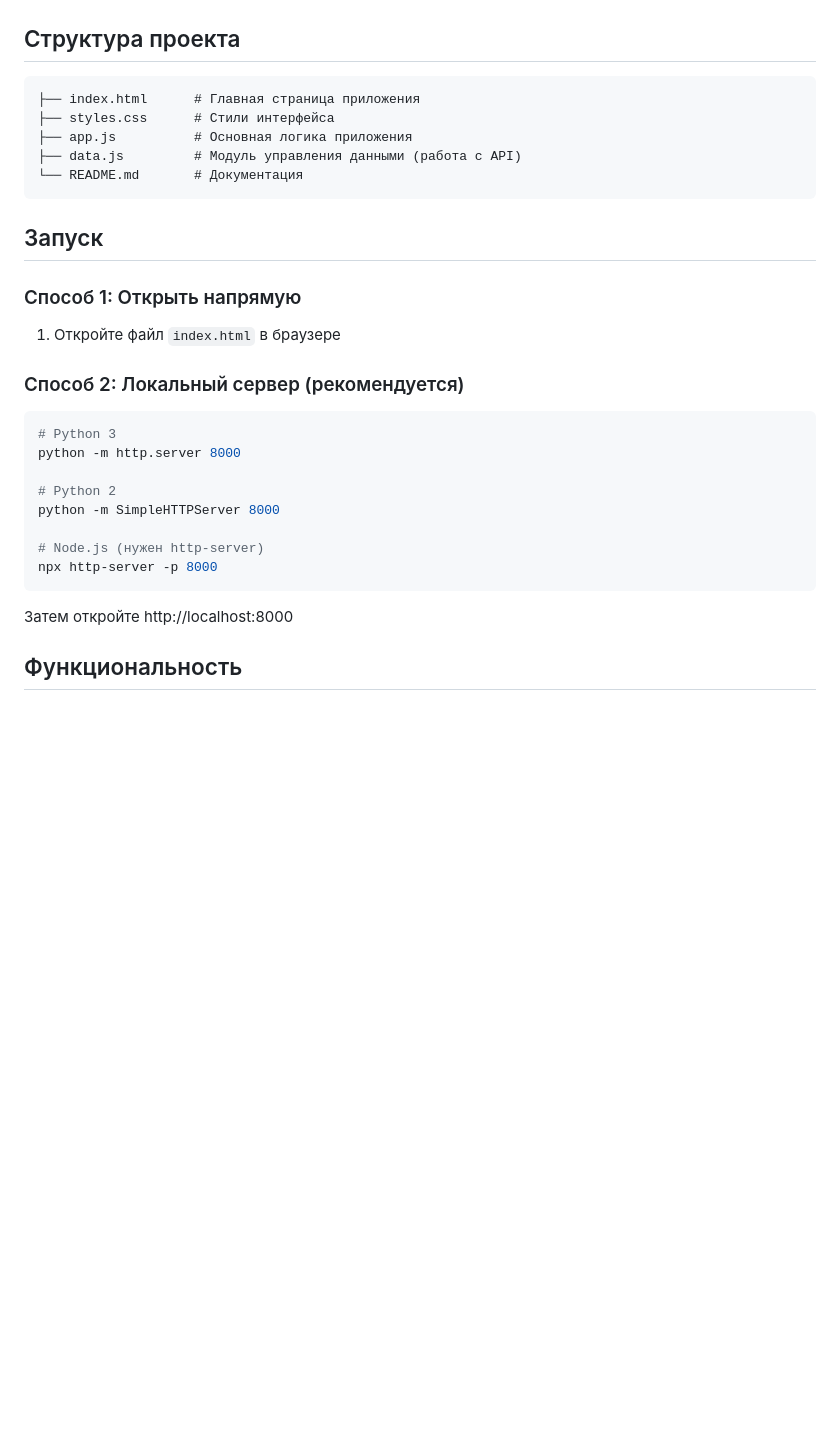
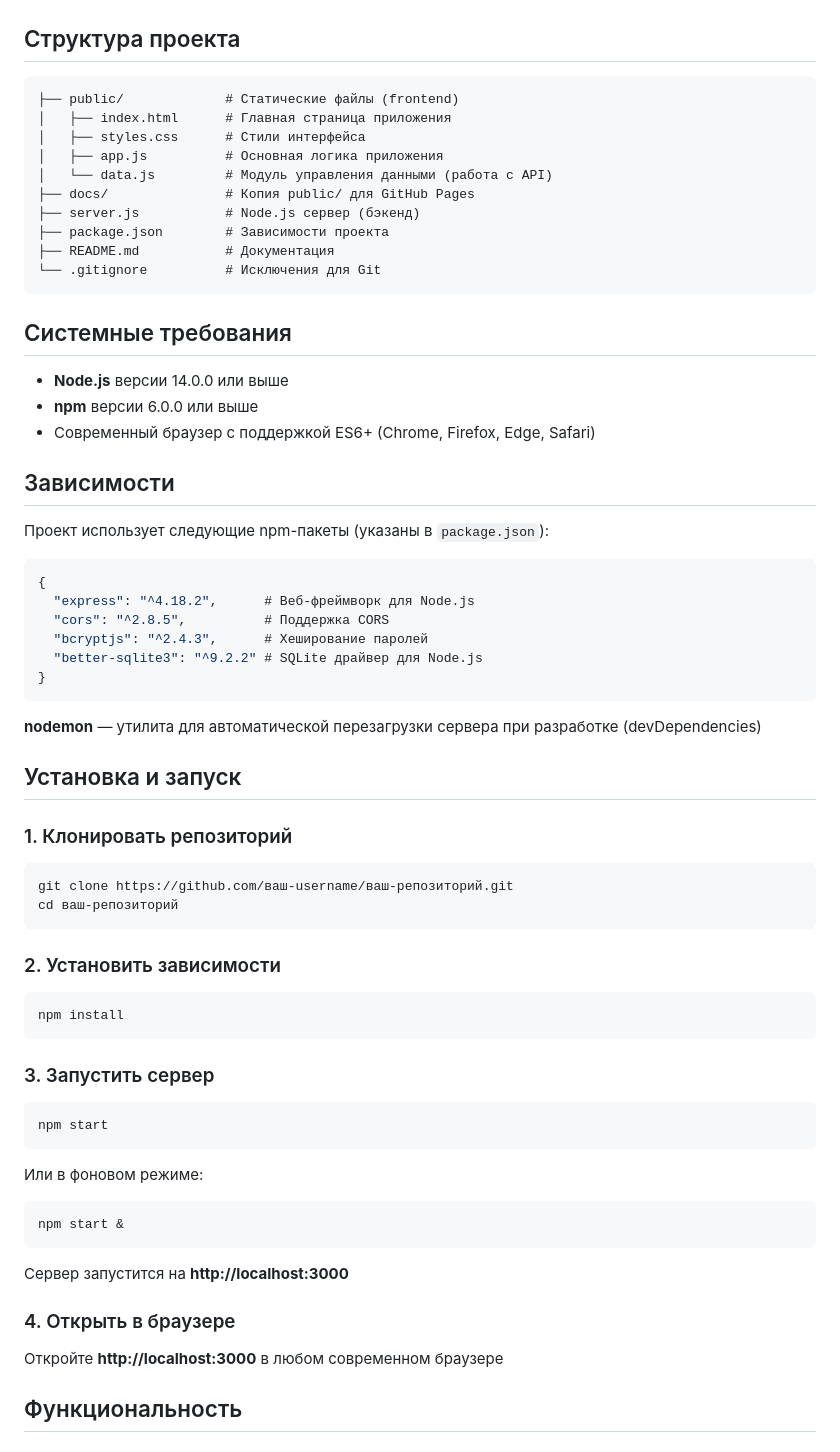
Before and after one commit to Kontarn/ktvnio_proj, a Markdown page: README.md, the part around one of its changes. Rendered like a GitHub page; blank space fills up the shorter version.

Commit message:
Обновил README

````diff
--- a/README.md
+++ b/README.md
@@ -31,31 +31,66 @@
 ## Структура проекта
 
 ```
-├── index.html      # Главная страница приложения
-├── styles.css      # Стили интерфейса
-├── app.js          # Основная логика приложения
-├── data.js         # Модуль управления данными (работа с API)
-└── README.md       # Документация
+├── public/             # Статические файлы (frontend)
+│   ├── index.html      # Главная страница приложения
+│   ├── styles.css      # Стили интерфейса
+│   ├── app.js          # Основная логика приложения
+│   └── data.js         # Модуль управления данными (работа с API)
+├── docs/               # Копия public/ для GitHub Pages
+├── server.js           # Node.js сервер (бэкенд)
+├── package.json        # Зависимости проекта
+├── README.md           # Документация
+└── .gitignore          # Исключения для Git
 ```
 
-## Запуск
+## Системные требования
 
-### Способ 1: Открыть напрямую
-1. Откройте файл `index.html` в браузере
+- **Node.js** версии 14.0.0 или выше
+- **npm** версии 6.0.0 или выше
+- Современный браузер с поддержкой ES6+ (Chrome, Firefox, Edge, Safari)
 
-### Способ 2: Локальный сервер (рекомендуется)
-```bash
-# Python 3
-python -m http.server 8000
+## Зависимости
 
-# Python 2
-python -m SimpleHTTPServer 8000
+Проект использует следующие npm-пакеты (указаны в `package.json`):
 
-# Node.js (нужен http-server)
-npx http-server -p 8000
+```json
+{
+  "express": "^4.18.2",      # Веб-фреймворк для Node.js
+  "cors": "^2.8.5",          # Поддержка CORS
+  "bcryptjs": "^2.4.3",      # Хеширование паролей
+  "better-sqlite3": "^9.2.2" # SQLite драйвер для Node.js
+}
 ```
 
-Затем откройте http://localhost:8000
+**nodemon** — утилита для автоматической перезагрузки сервера при разработке (devDependencies)
+
+## Установка и запуск
+
+### 1. Клонировать репозиторий
+```bash
+git clone https://github.com/ваш-username/ваш-репозиторий.git
+cd ваш-репозиторий
+```
+
+### 2. Установить зависимости
+```bash
+npm install
+```
+
+### 3. Запустить сервер
+```bash
+npm start
+```
+
+Или в фоновом режиме:
+```bash
+npm start &
+```
+
+Сервер запустится на **http://localhost:3000**
+
+### 4. Открыть в браузере
+Откройте **http://localhost:3000** в любом современном браузере
 
 ## Функциональность
 
````
Also changed, not shown: other parts of README.md (+34 -5 lines).
